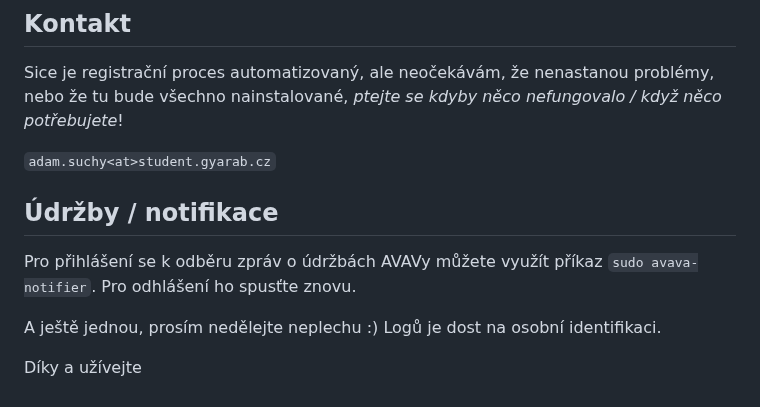
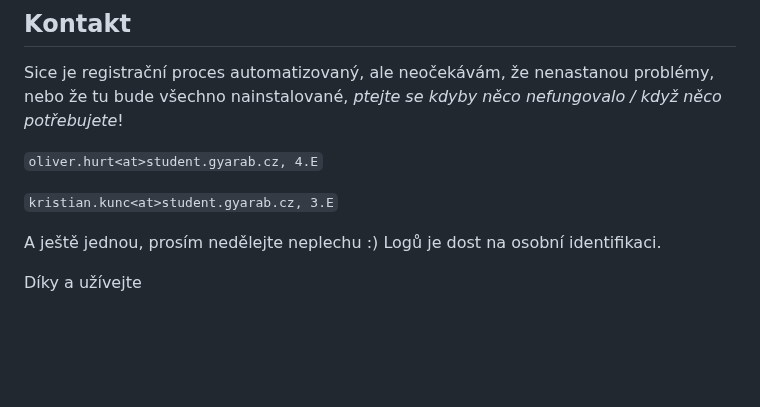
Before and after one commit to gyarab/2022svs, a Markdown page: avava-hello/VITEJ.md, the part around the change. GitHub-like rendering; blank space fills up the shorter version.

Commit message:
update readme admins

```diff
--- a/avava-hello/VITEJ.md
+++ b/avava-hello/VITEJ.md
@@ -75,12 +75,9 @@ Návody můžete najít na https://guides.svs.gyarab.cz/.
 Sice je registrační proces automatizovaný, ale neočekávám, že nenastanou problémy, nebo
 že tu bude všechno nainstalované, *ptejte se kdyby něco nefungovalo / když něco potřebujete*!
 
-`adam.suchy<at>student.gyarab.cz`
+`oliver.hurt<at>student.gyarab.cz, 4.E`
 
-## Údržby / notifikace
-
-Pro přihlášení se k odběru zpráv o údržbách AVAVy můžete využít příkaz `sudo
-avava-notifier`. Pro odhlášení ho spusťte znovu.
+`kristian.kunc<at>student.gyarab.cz, 3.E`
 
 
 A ještě jednou, prosím nedělejte neplechu :) Logů je dost na osobní identifikaci.
```
